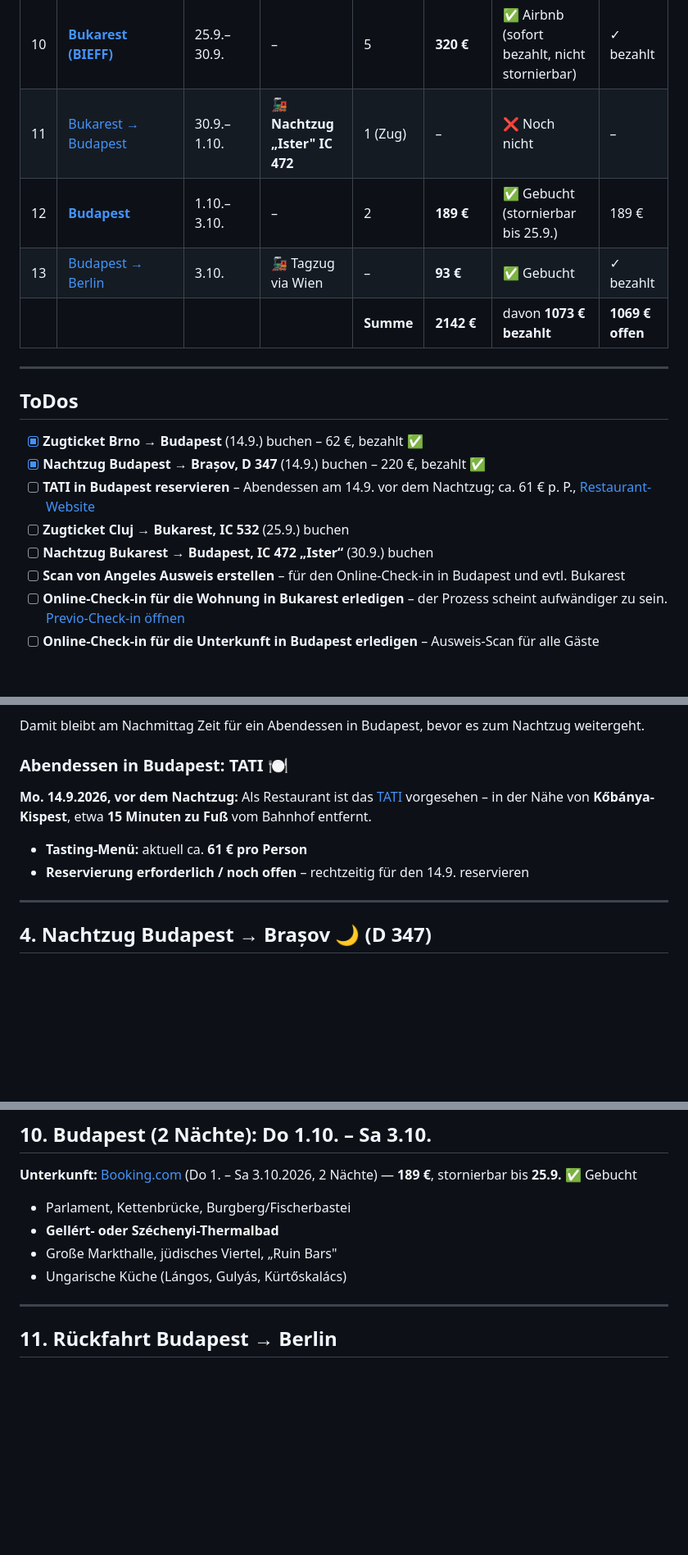
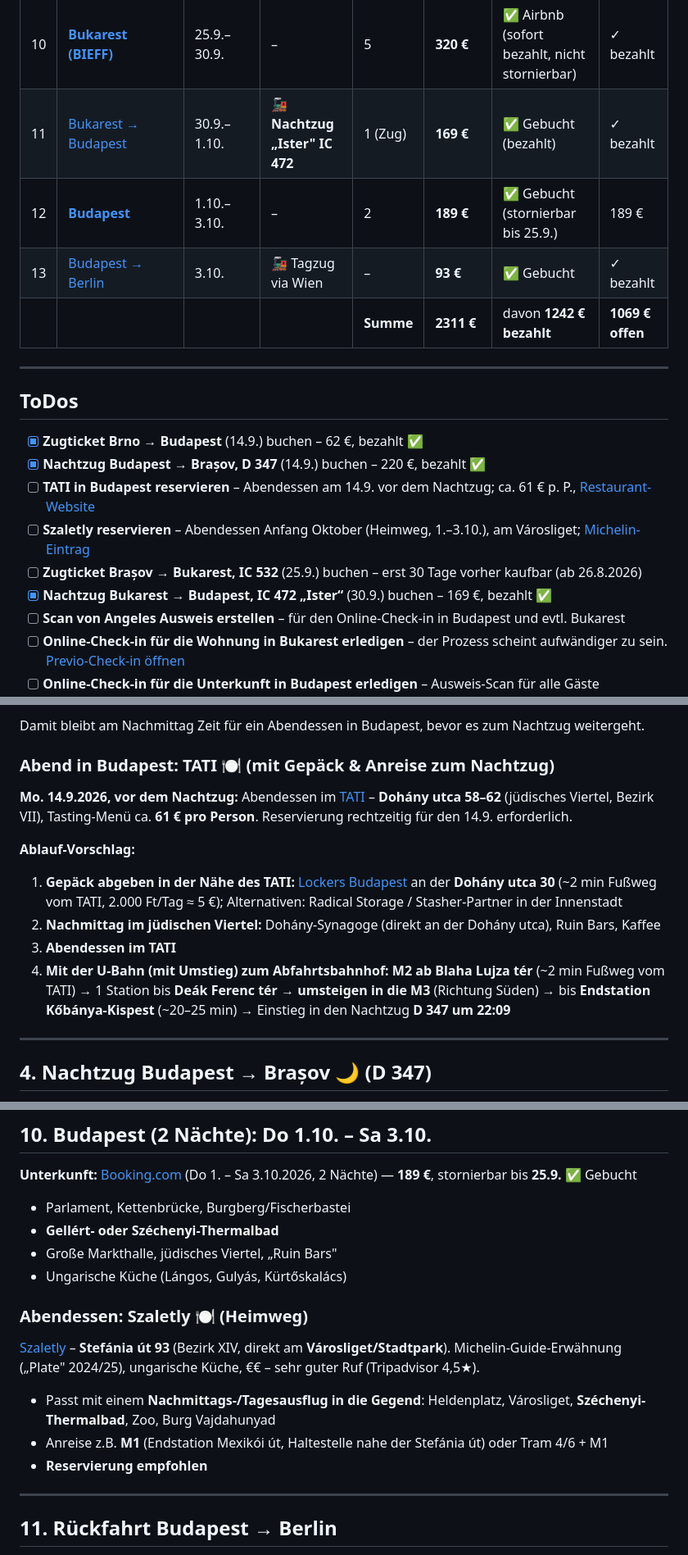
Before and after one commit to s-fuerst/ai-stuff, a Markdown page: rumänien/Reiseplan.md, 3 parts joined by grey strips. Shown at 82% size. Rendered like a GitHub page; blank space fills up the shorter version.

Commit message:
budapest

```diff
--- a/rumänien/Reiseplan.md
+++ b/rumänien/Reiseplan.md
@@ -24,10 +24,10 @@
 |  8 | [**Cluj** (inkl. Salzmine Turda)](#cluj-unterkunft) | 23.9.–25.9. | 🚗 Auto                        | 2         | **120 €**  | ✅ Gebucht (stornierbar bis 8.9.)  | 120 €           |
 |  9 | [Cluj → Bukarest](#etappe-7)            | 25.9.       | 🚗→Brașov + 🚂 **IC 532**      | –         | –          | 🟡 Plan fest (Ticket offen)        | –               |
 | 10 | [**Bukarest (BIEFF)**](#etappe-8)       | 25.9.–30.9. | –                              | 5         | **320 €**  | ✅ Airbnb (sofort bezahlt, nicht stornierbar) | ✓ bezahlt       |
-| 11 | [Bukarest → Budapest](#etappe-9)        | 30.9.–1.10. | 🚂 **Nachtzug „Ister" IC 472** | 1 (Zug)   | –          | ❌ Noch nicht                      | –               |
+| 11 | [Bukarest → Budapest](#etappe-9)        | 30.9.–1.10. | 🚂 **Nachtzug „Ister" IC 472** | 1 (Zug)   | **169 €** | ✅ Gebucht (bezahlt)               | ✓ bezahlt       |
 | 12 | [**Budapest**](#etappe-10)              | 1.10.–3.10. | –                              | 2         | **189 €**  | ✅ Gebucht (stornierbar bis 25.9.) | 189 €           |
 | 13 | [Budapest → Berlin](#etappe-11)         | 3.10.       | 🚂 Tagzug via Wien             | –         | **93 €**   | ✅ Gebucht                         | ✓ bezahlt       |
-|    |                                        |             |                                | **Summe** | **2142 €** | davon **1073 € bezahlt**            | **1069 € offen** |
+|    |                                        |             |                                | **Summe** | **2311 €** | davon **1242 € bezahlt**            | **1069 € offen** |
 
 
 ---
@@ -37,8 +37,9 @@
 - [x] **Zugticket Brno → Budapest** (14.9.) buchen – 62 €, bezahlt ✅
 - [x] **Nachtzug Budapest → Brașov, D 347** (14.9.) buchen – 220 €, bezahlt ✅
 - [ ] **TATI in Budapest reservieren** – Abendessen am 14.9. vor dem Nachtzug; ca. 61 € p. P., [Restaurant-Website](https://tatibudapest.com/)
-- [ ] **Zugticket Cluj → Bukarest, IC 532** (25.9.) buchen
-- [ ] **Nachtzug Bukarest → Budapest, IC 472 „Ister“** (30.9.) buchen
+- [ ] **Szaletly reservieren** – Abendessen Anfang Oktober (Heimweg, 1.–3.10.), am Városliget; [Michelin-Eintrag](https://guide.michelin.com/de/de/central-hungary/budapest/restaurant/szaletly)
+- [ ] **Zugticket Brașov → Bukarest, IC 532** (25.9.) buchen – erst 30 Tage vorher kaufbar (ab 26.8.2026)
+- [x] **Nachtzug Bukarest → Budapest, IC 472 „Ister“** (30.9.) buchen – 169 €, bezahlt ✅
 - [ ] **Scan von Angeles Ausweis erstellen** – für den Online-Check-in in Budapest und evtl. Bukarest
 - [ ] **Online-Check-in für die Wohnung in Bukarest erledigen** – der Prozess scheint aufwändiger zu sein. [Previo-Check-in öffnen](https://alfred.previo.app/login/EL556V?intendedUrl=/reservation/checkin)
 - [ ] **Online-Check-in für die Unterkunft in Budapest erledigen** – Ausweis-Scan für alle Gäste erforderlich. [Budapest-Check-in öffnen](https://forms.gle/cVs1ZN5P66C2Qmy87)
@@ -81,12 +82,15 @@
 
 Damit bleibt am Nachmittag Zeit für ein Abendessen in Budapest, bevor es zum Nachtzug weitergeht.
 
-### Abendessen in Budapest: TATI 🍽️
+### Abend in Budapest: TATI 🍽️ (mit Gepäck & Anreise zum Nachtzug)
 
-**Mo. 14.9.2026, vor dem Nachtzug:** Als Restaurant ist das [TATI](https://tatibudapest.com/) vorgesehen – in der Nähe von **Kőbánya-Kispest**, etwa **15 Minuten zu Fuß** vom Bahnhof entfernt.
+**Mo. 14.9.2026, vor dem Nachtzug:** Abendessen im [TATI](https://tatibudapest.com/) – **Dohány utca 58–62** (jüdisches Viertel, Bezirk VII), Tasting-Menü ca. **61 € pro Person**. Reservierung rechtzeitig für den 14.9. erforderlich.
 
-- **Tasting-Menü:** aktuell ca. **61 € pro Person**
-- **Reservierung erforderlich / noch offen** – rechtzeitig für den 14.9. reservieren
+**Ablauf-Vorschlag:**
+1. **Gepäck abgeben in der Nähe des TATI:** [Lockers Budapest](https://lockersbudapest.com/) an der **Dohány utca 30** (~2 min Fußweg vom TATI, 2.000 Ft/Tag ≈ 5 €); Alternativen: Radical Storage / Stasher-Partner in der Innenstadt
+2. **Nachmittag im jüdischen Viertel:** Dohány-Synagoge (direkt an der Dohány utca), Ruin Bars, Kaffee
+3. **Abendessen im TATI**
+4. **Mit der U-Bahn (mit Umstieg) zum Abfahrtsbahnhof:** **M2 ab Blaha Lujza tér** (~2 min Fußweg vom TATI) → 1 Station bis **Deák Ferenc tér** → **umsteigen in die M3** (Richtung Süden) → bis **Endstation Kőbánya-Kispest** (~20–25 min) → Einstieg in den Nachtzug **D 347 um 22:09**
 
 ---
 
@@ -333,6 +331,14 @@ Reservierungspflicht. Spätabends in Brașov, nachts durch Siebenbürgen.
 - **Gellért- oder Széchenyi-Thermalbad**
 - Große Markthalle, jüdisches Viertel, „Ruin Bars"
 - Ungarische Küche (Lángos, Gulyás, Kürtőskalács)
+
+### Abendessen: Szaletly 🍽️ (Heimweg)
+
+[Szaletly](https://guide.michelin.com/de/de/central-hungary/budapest/restaurant/szaletly) – **Stefánia út 93** (Bezirk XIV, direkt am **Városliget/Stadtpark**). Michelin-Guide-Erwähnung („Plate" 2024/25), ungarische Küche, €€ – sehr guter Ruf (Tripadvisor 4,5★).
+
+- Passt mit einem **Nachmittags-/Tagesausflug in die Gegend**: Heldenplatz, Városliget, **Széchenyi-Thermalbad**, Zoo, Burg Vajdahunyad
+- Anreise z.B. **M1** (Endstation Mexikói út, Haltestelle nahe der Stefánia út) oder Tram 4/6 + M1
+- **Reservierung empfohlen**
 
 ---
 
```
Also changed, not shown: other parts of rumänien/Reiseplan.md (+1 -7 lines).
